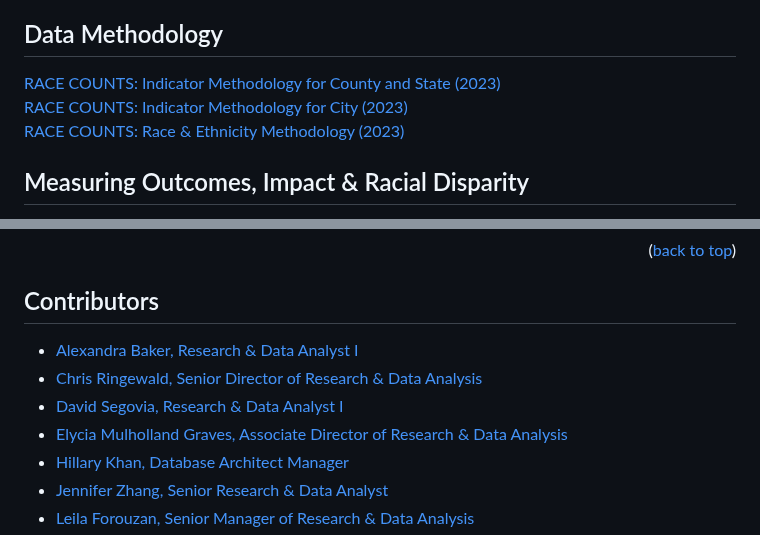
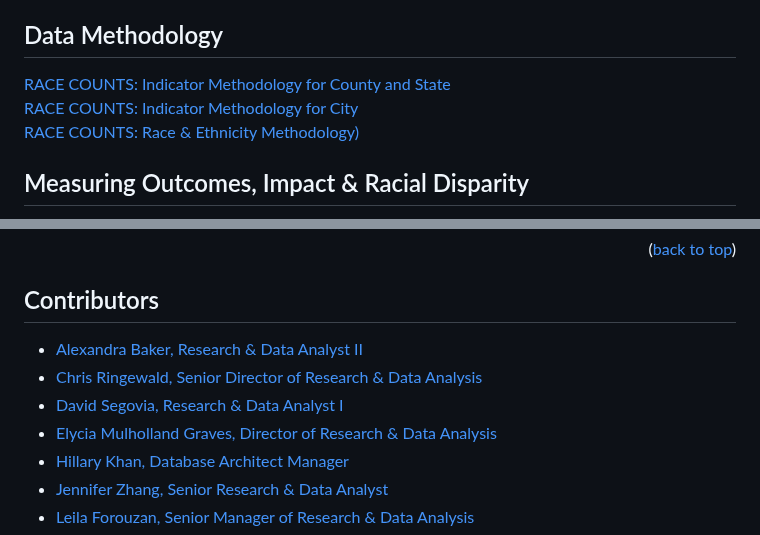
Before and after one commit to catalystcalifornia/RaceCounts, a Markdown page: README.md, 2 parts joined by grey strips. Drawn GitHub-style.

Commit message:
Minor edits to readme

```diff
--- a/README.md
+++ b/README.md
@@ -47,9 +47,9 @@ RACE COUNTS includes 46 county/state indicators, and 28 city indicators, across
 At county level only, we calculate one index for each of the seven issue indexes including all, or most, indicators in that issue. At city and county level, we calculate an overall Racial Equity Index combining all indicators. In all indexes, each county and city receives a rank for racial disparity and a rank for overall outcomes. The county or city ranked one for disparity is the most racially disparate, while a county ranked one for outcomes has the best outcomes.
 
 ## Data Methodology
-[RACE COUNTS: Indicator Methodology for County and State (2023)](https://github.com/catalystcalifornia/RaceCounts/blob/main/Methodology/IndicatorMethodology_CountyState.pdf) <br>
-[RACE COUNTS: Indicator Methodology for City (2023)](https://github.com/catalystcalifornia/RaceCounts/blob/main/Methodology/IndicatorMethodology_City.pdf) <br>
-[RACE COUNTS: Race & Ethnicity Methodology (2023)](https://github.com/catalystcalifornia/RaceCounts/blob/main/Methodology/README_Race_Ethnicity.md) <br>
+[RACE COUNTS: Indicator Methodology for County and State](https://github.com/catalystcalifornia/RaceCounts/blob/main/Methodology/IndicatorMethodology_CountyState.pdf) <br>
+[RACE COUNTS: Indicator Methodology for City](https://github.com/catalystcalifornia/RaceCounts/blob/main/Methodology/IndicatorMethodology_City.pdf) <br>
+[RACE COUNTS: Race & Ethnicity Methodology)](https://github.com/catalystcalifornia/RaceCounts/blob/main/Methodology/README_Race_Ethnicity.md) <br>
 
 <!--[RACE COUNTS: Key Takeaways Methodology (2023)](https://github.com/catalystcalifornia/RaceCounts/blob/main/KeyTakeaways/README_Key_Takeaways.md) <br>-->
 
@@ -82,10 +82,10 @@ Finally, while RACE COUNTS is the most comprehensive compilation of data about r
 
 
 ## Contributors
-* [Alexandra Baker, Research & Data Analyst I](https://github.com/bakeralexan)
+* [Alexandra Baker, Research & Data Analyst II](https://github.com/bakeralexan)
 * [Chris Ringewald, Senior Director of Research & Data Analysis](https://github.com/cringewald)
 * [David Segovia, Research & Data Analyst I](https://github.com/davidseg1997)
-* [Elycia Mulholland Graves, Associate Director of Research & Data Analysis](https://github.com/elyciamg)
+* [Elycia Mulholland Graves, Director of Research & Data Analysis](https://github.com/elyciamg)
 * [Hillary Khan, Database Architect Manager](https://github.com/hillarykhan)
 * [Jennifer Zhang, Senior Research & Data Analyst](https://github.com/jzhang514)
 * [Leila Forouzan, Senior Manager of Research & Data Analysis](https://github.com/lforouzan)
```
